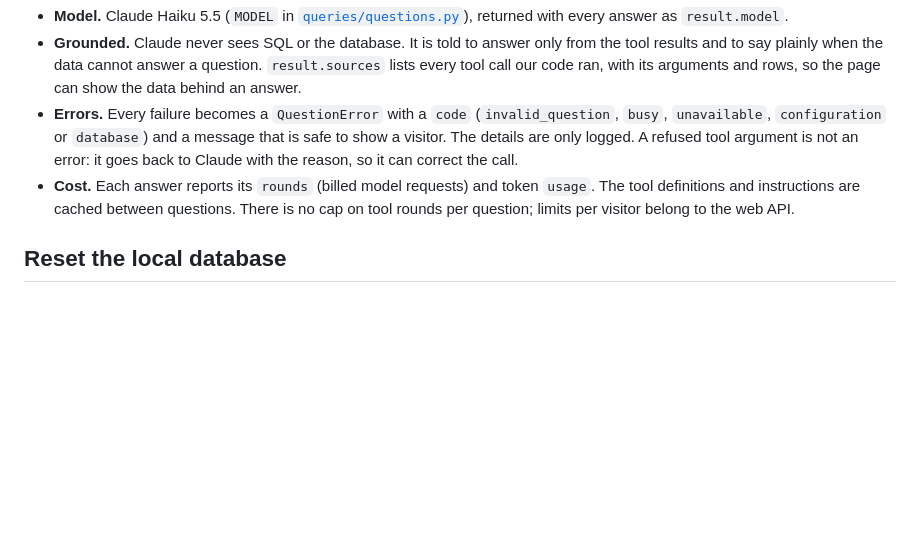
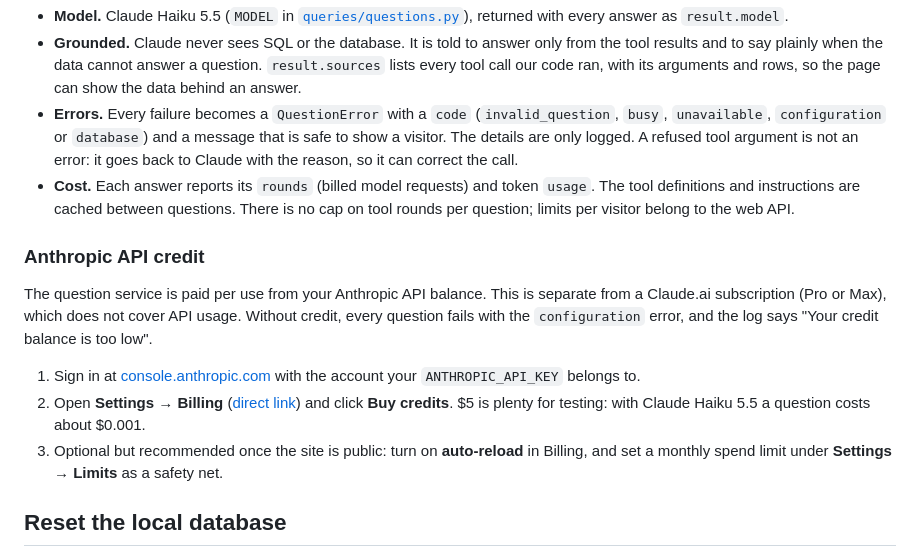
Before and after one commit to AntonisKol/music-catalogue-market-trends-wip, a Markdown page: README.md, the part around the change. Drawn GitHub-style; blank space fills up the shorter version.

Commit message:
Explain how to add Anthropic API credit and record the live check

```diff
--- a/README.md
+++ b/README.md
@@ -240,6 +240,14 @@ PY
 - **Errors.** Every failure becomes a `QuestionError` with a `code` (`invalid_question`, `busy`, `unavailable`, `configuration` or `database`) and a message that is safe to show a visitor. The details are only logged. A refused tool argument is not an error: it goes back to Claude with the reason, so it can correct the call.
 - **Cost.** Each answer reports its `rounds` (billed model requests) and token `usage`. The tool definitions and instructions are cached between questions. There is no cap on tool rounds per question; limits per visitor belong to the web API.
 
+### Anthropic API credit
+
+The question service is paid per use from your Anthropic API balance. This is separate from a Claude.ai subscription (Pro or Max), which does not cover API usage. Without credit, every question fails with the `configuration` error, and the log says "Your credit balance is too low".
+
+1. Sign in at [console.anthropic.com](https://console.anthropic.com) with the account your `ANTHROPIC_API_KEY` belongs to.
+2. Open **Settings → Billing** ([direct link](https://console.anthropic.com/settings/billing)) and click **Buy credits**. $5 is plenty for testing: with Claude Haiku 5.5 a question costs about $0.001.
+3. Optional but recommended once the site is public: turn on **auto-reload** in Billing, and set a monthly spend limit under **Settings → Limits** as a safety net.
+
 ## Reset the local database
 
 Schema changes apply only when the data volume is created. To reapply `db/schema.sql` from scratch, this deletes the local database volume and its data:
```
Also changed, not shown: docs/architecture.md (+2 -1 lines), docs/decisions.md (+12 -1 lines).
